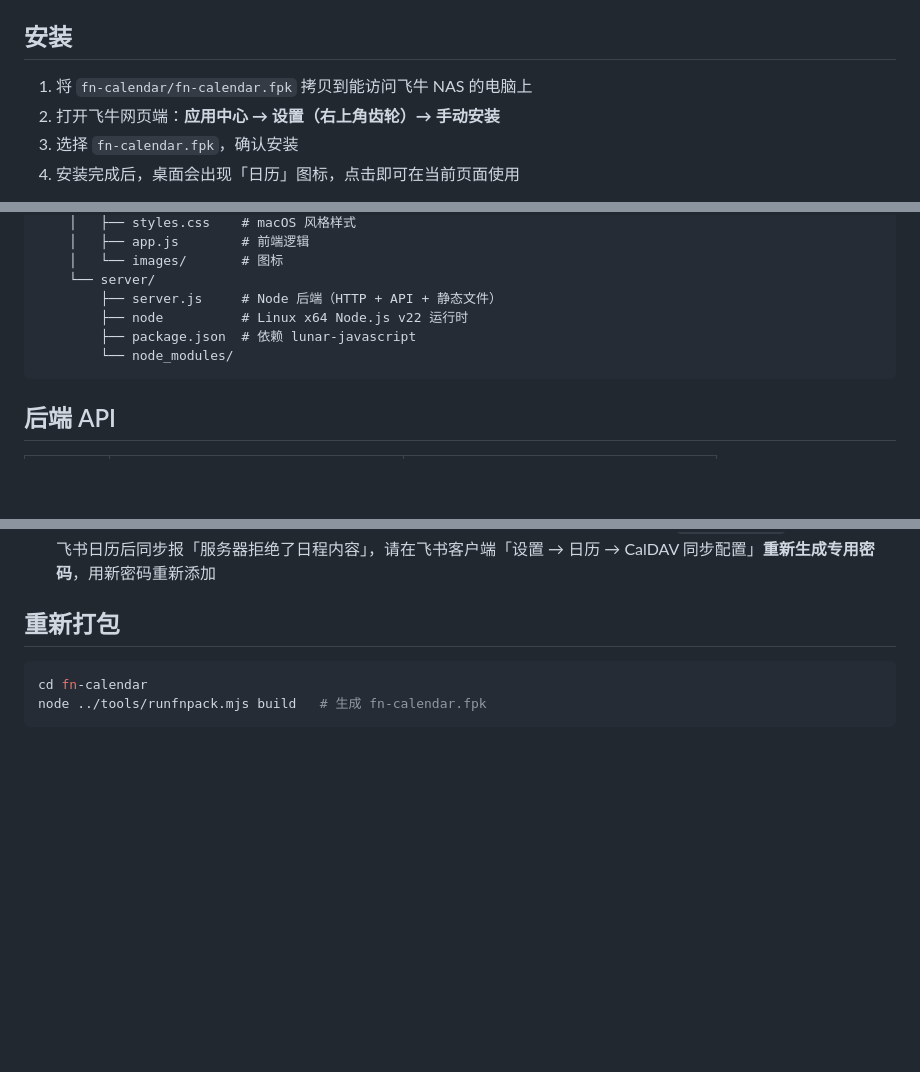
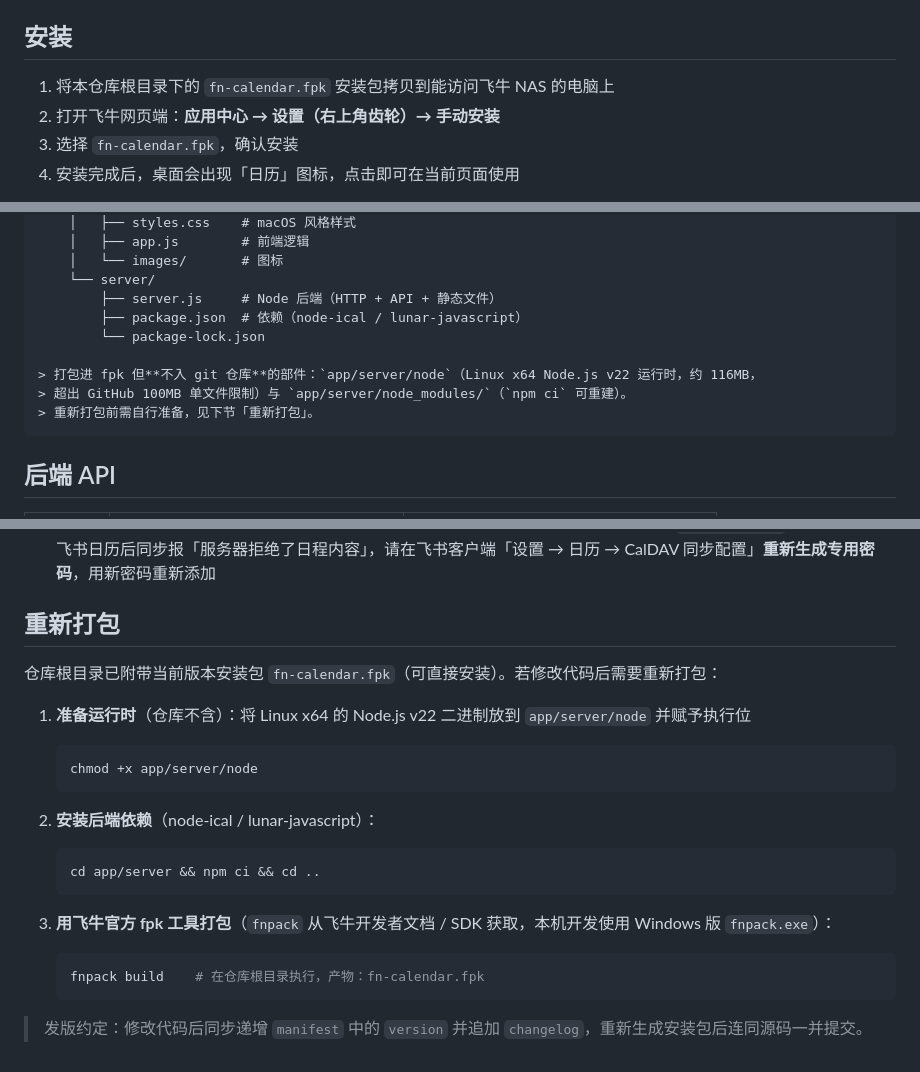
Before and after one commit to Seanid/fn-calendar, a Markdown page: README.md, 3 parts joined by grey strips. GitHub-like rendering; blank space fills up the shorter version.

Commit message:
docs: README 与仓库实际自洽
- 安装步骤指向仓库根目录 fn-calendar.fpk
- 目录结构标注运行时与 node_modules 不入库的原因(>100MB / npm ci 重建)
- 重新打包章节改为仓库内可执行流程(放置运行时 + npm ci + fnpack build)，
  移除对仓库外 runfnpack.mjs 绝对路径脚本的引用

````diff
--- a/README.md
+++ b/README.md
@@ -14,7 +14,7 @@
 
 ## 安装
 
-1. 将 `fn-calendar/fn-calendar.fpk` 拷贝到能访问飞牛 NAS 的电脑上
+1. 将本仓库根目录下的 `fn-calendar.fpk` 安装包拷贝到能访问飞牛 NAS 的电脑上
 2. 打开飞牛网页端：**应用中心 → 设置（右上角齿轮）→ 手动安装**
 3. 选择 `fn-calendar.fpk`，确认安装
 4. 安装完成后，桌面会出现「日历」图标，点击即可在当前页面使用
@@ -52,9 +52,12 @@ fn-calendar/
     │   └── images/       # 图标
     └── server/
         ├── server.js     # Node 后端（HTTP + API + 静态文件）
-        ├── node          # Linux x64 Node.js v22 运行时
-        ├── package.json  # 依赖 lunar-javascript
-        └── node_modules/
+        ├── package.json  # 依赖（node-ical / lunar-javascript）
+        └── package-lock.json
+
+> 打包进 fpk 但**不入 git 仓库**的部件：`app/server/node`（Linux x64 Node.js v22 运行时，约 116MB，
+> 超出 GitHub 100MB 单文件限制）与 `app/server/node_modules/`（`npm ci` 可重建）。
+> 重新打包前需自行准备，见下节「重新打包」。
 ```
 
 ## 后端 API
@@ -84,7 +87,21 @@ fn-calendar/
 
 ## 重新打包
 
-```bash
-cd fn-calendar
-node ../tools/runfnpack.mjs build   # 生成 fn-calendar.fpk
-```
+仓库根目录已附带当前版本安装包 `fn-calendar.fpk`（可直接安装）。若修改代码后需要重新打包：
+
+1. **准备运行时**（仓库不含）：将 Linux x64 的 Node.js v22 二进制放到 `app/server/node` 并赋予执行位
+   ```bash
+   chmod +x app/server/node
+   ```
+
+2. **安装后端依赖**（node-ical / lunar-javascript）：
+   ```bash
+   cd app/server && npm ci && cd ..
+   ```
+
+3. **用飞牛官方 fpk 工具打包**（`fnpack` 从飞牛开发者文档 / SDK 获取，本机开发使用 Windows 版 `fnpack.exe`）：
+   ```bash
+   fnpack build    # 在仓库根目录执行，产物：fn-calendar.fpk
+   ```
+
+> 发版约定：修改代码后同步递增 `manifest` 中的 `version` 并追加 `changelog`，重新生成安装包后连同源码一并提交。
````
